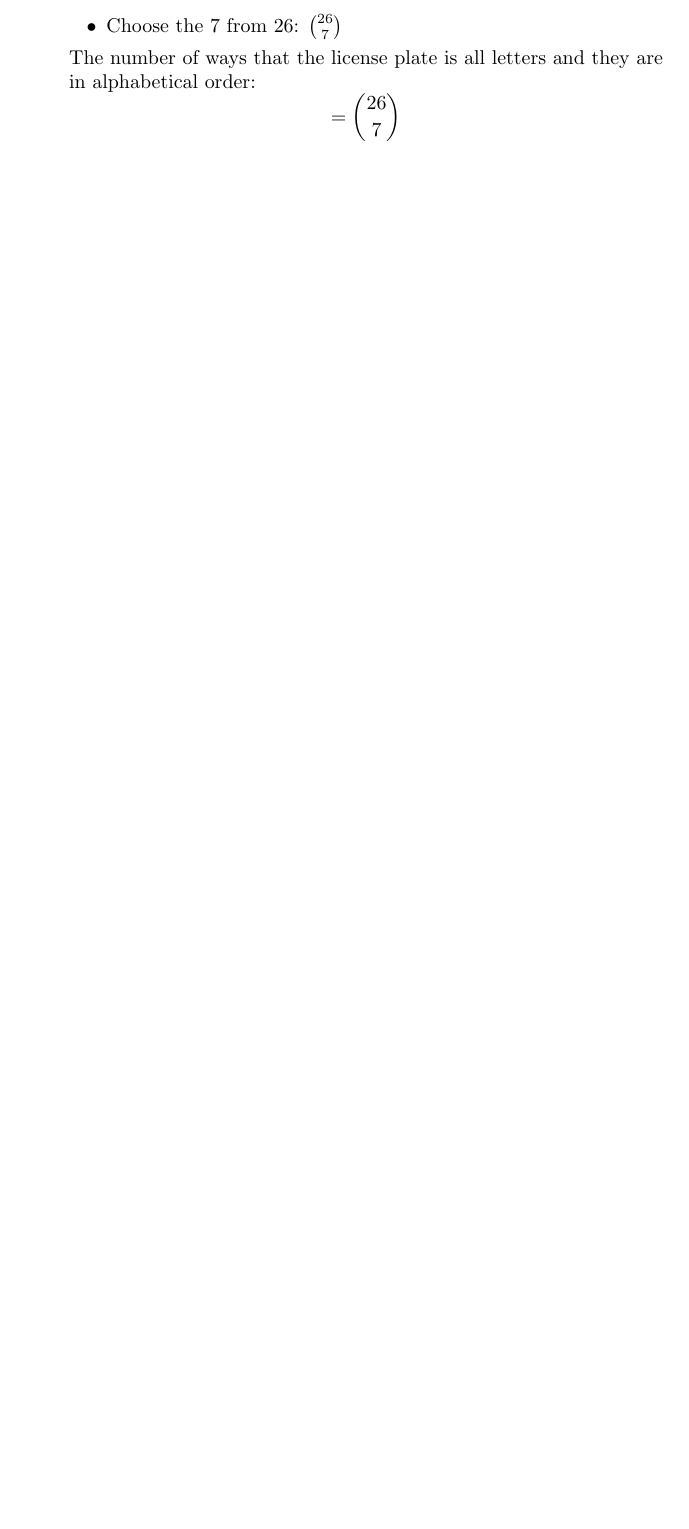
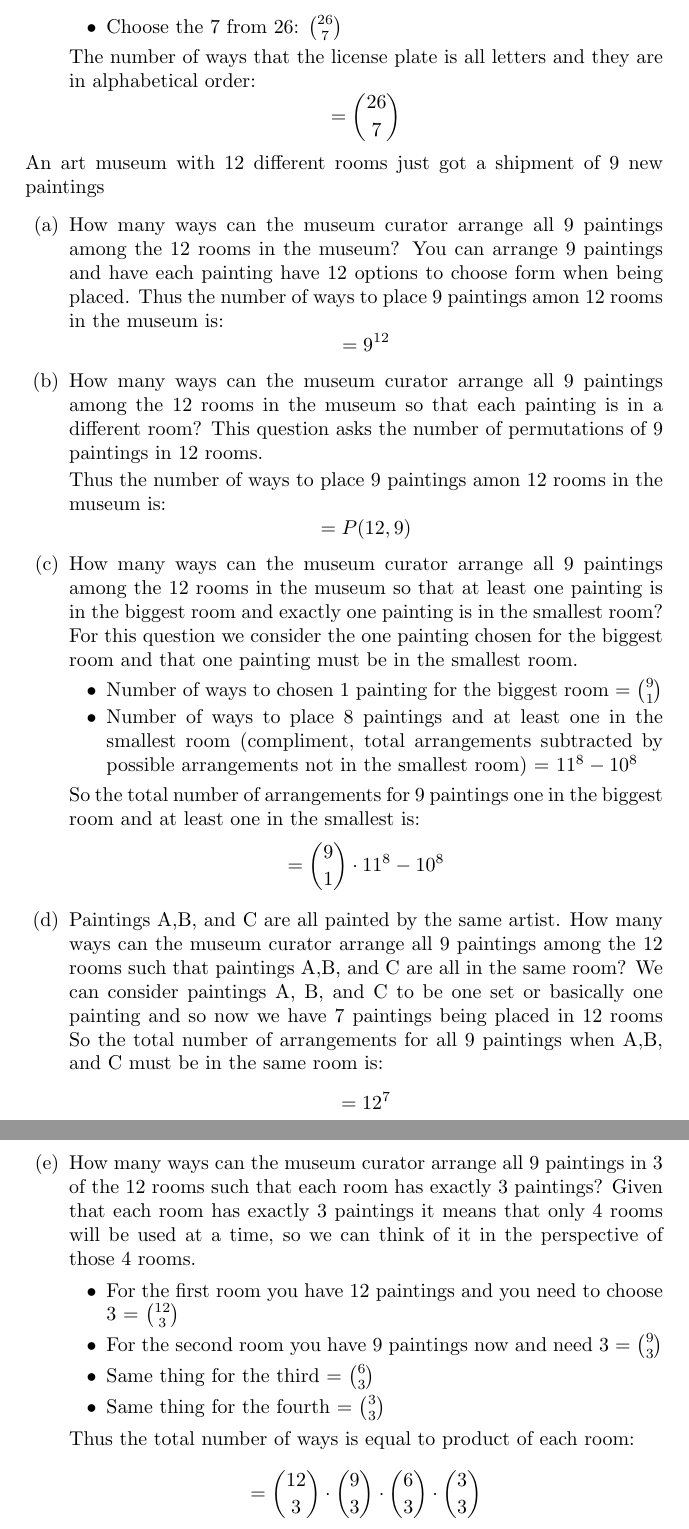
Before and after one commit to Judah-fuego/cse21-hw, a LaTeX problem sheet (HW1/HW1.tex): part of page 4 of 4 before the commit and two parts of pages 4 and 5 of 5 after it, the two joined at a grey line, cut so that both start at the same text, the shorter picture padded with empty space. Compiled offline with pdfLaTeX.

Commit message:
1,2,3 complete

```diff
--- a/HW1/HW1.tex
+++ b/HW1/HW1.tex
@@ -163,6 +163,67 @@ David Washington, Judah Boyce, Osi, NickYoug
          = \binom{26}{7}
       \]
     \end{enumerate}
+
+    An art museum with 12 different rooms just got a shipment of 9 new paintings
+    \begin{enumerate}
+      \item How many ways can the museum curator arrange all 9 paintings among the 12 rooms
+      in the museum?
+      You can arrange 9 paintings and have each painting have 12 options to choose form when being placed.
+      Thus the number of ways to place 9 paintings amon 12 rooms in the museum is:
+      \[
+         = 9^{12}
+      \]
+
+      \item How many ways can the museum curator arrange all 9 paintings among the 12 rooms
+in the museum so that each painting is in a different room?
+      This question asks the number of permutations of 9 paintings in 12 rooms.
+
+      Thus the number of ways to place 9 paintings amon 12 rooms in the museum is:
+      \[
+         = P(12,9)
+      \]
+
+      \item How many ways can the museum curator arrange all 9 paintings among the 12 rooms
+      in the museum so that at least one painting is in the biggest room and exactly one painting is in
+      the smallest room?
+      For this question we consider the one painting chosen for the biggest room and that one painting must be in the smallest room.
+      \begin{itemize}
+        \item Number of ways to chosen 1 painting for the biggest room = $ \binom{9}{1} $
+        \item Number of ways to place 8 paintings and at least one in the smallest room (compliment, total arrangements subtracted by possible arrangements not in the smallest room) = $11^8 - 10^8$
+      \end{itemize}
+      So the total number of arrangements for 9 paintings one in the biggest room and at least one in the smallest is:
+      \[
+        =  \binom{9}{1} \cdot 11^8 - 10^8
+      \]
+
+      \item Paintings A,B, and C are all painted by the same artist. How many ways can the
+      museum curator arrange all 9 paintings among the 12 rooms such that paintings A,B, and C are
+      all in the same room?
+      We can consider paintings A, B, and C to be one set or basically one painting and so now we have 7 paintings being placed in 12 rooms
+      So the total number of arrangements for all 9 paintings when A,B, and C must be in the same room is:
+      \[
+        =  12^{7}
+      \]
+      \item How many ways can the museum curator arrange all 9 paintings in 3 of the 12 rooms
+      such that each room has exactly 3 paintings?
+      Given that each room has exactly 3 paintings it means that only 4 rooms will be used at a time, so we can think of it in the perspective of those 4 rooms.
+      \begin{itemize}
+        \item For the first room you have 12 paintings and you need to choose 3 = $\binom{12}{3}$
+        \item For the second room you have 9 paintings now and need 3 = $\binom{9}{3}$
+        \item Same thing for the third =  $\binom{6}{3}$
+        \item Same thing for the fourth  =  $\binom{3}{3}$
+      \end{itemize}
+      Thus the total number of ways is equal to product of each room:
+      \[
+        = \binom{12}{3} \cdot \binom{9}{3} \cdot \binom{6}{3} \cdot \binom{3}{3}
+      \]
+
+
+
+
+
+    \end{enumerate}
+
   \end{enumerate}
 
 
```
Also changed, not shown: HW1/HW1.pdf.
